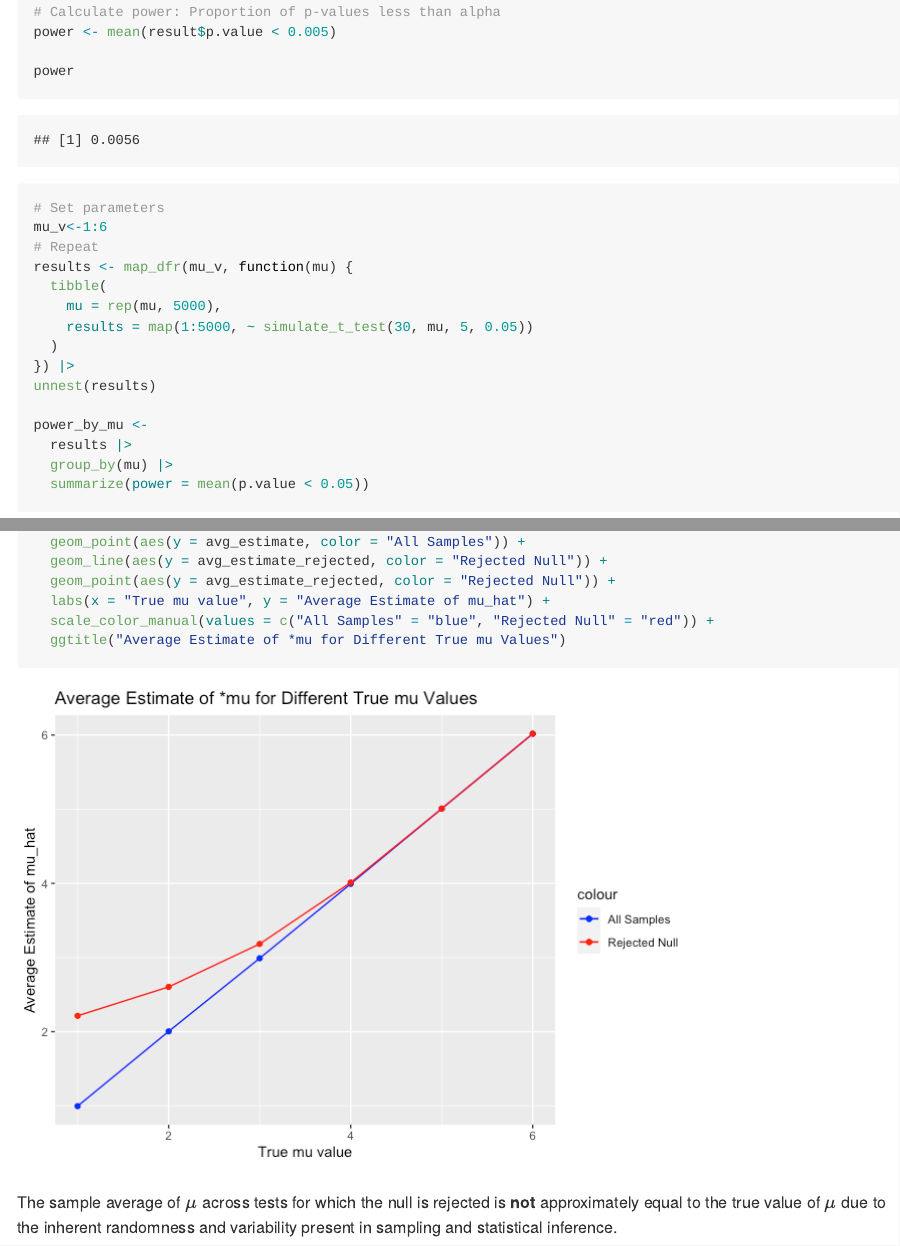
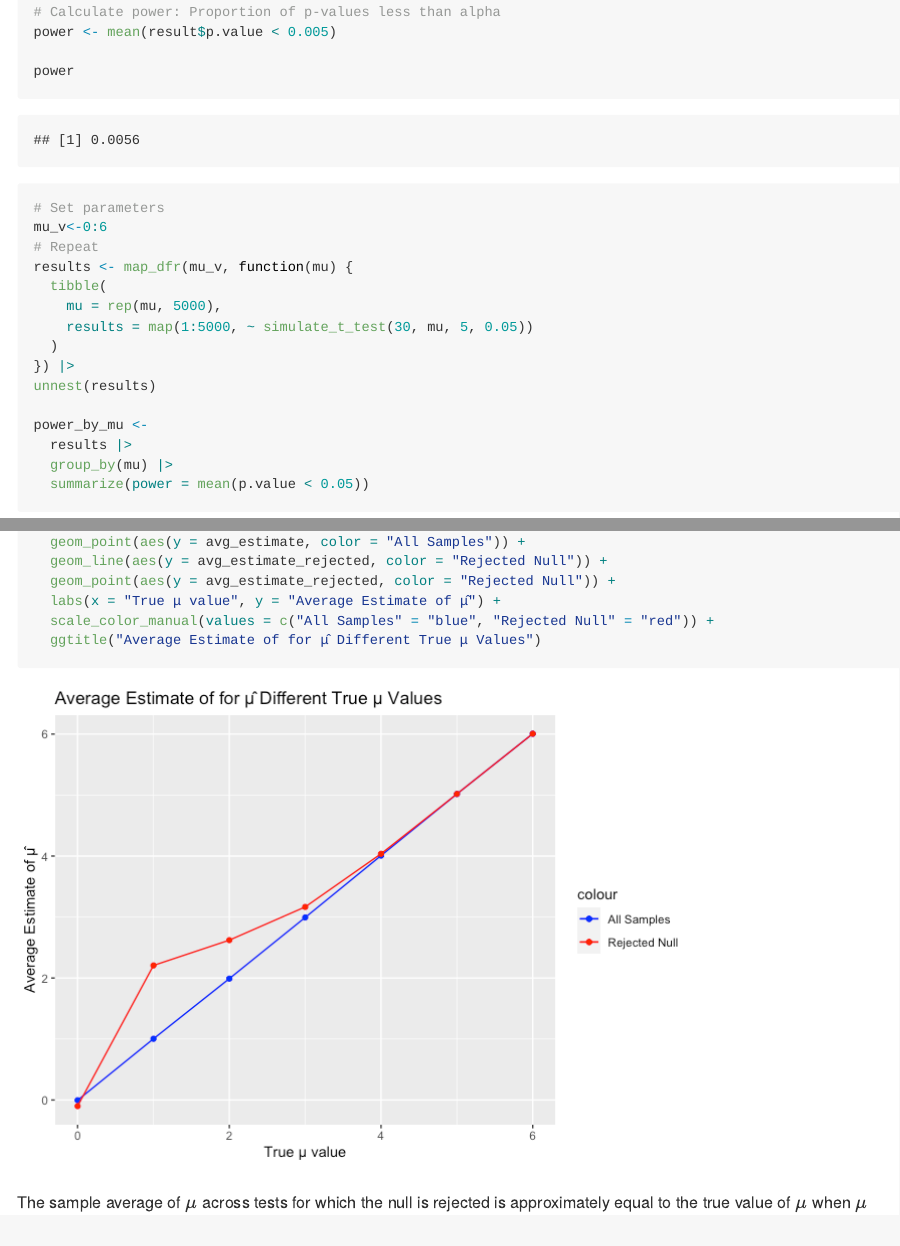
Before and after one commit to sw3866/p8105_hw5_sw3866, an R Markdown document (Homework5.Rmd): the page in a window 1100 px wide, from 5670 px down, and a second part further down, joined at a grey line. The pictures show the output file Homework5.md that the author committed with the source, drawn offline in the style of GitHub.

Commit message:
updata explaination for the last question

````diff
--- a/Homework5.Rmd
+++ b/Homework5.Rmd
@@ -83,7 +83,7 @@ power <- mean(result$p.value < 0.005)
 power
 
 # Set parameters
-mu_v<-1:6
+mu_v<-0:6
 # Repeat
 results <- map_dfr(mu_v, function(mu) {
   tibble(
@@ -130,9 +130,8 @@ ggplot(combined_data, aes(x = mu)) +
   geom_point(aes(y = avg_estimate, color = "All Samples")) +
   geom_line(aes(y = avg_estimate_rejected, color = "Rejected Null")) +
   geom_point(aes(y = avg_estimate_rejected, color = "Rejected Null")) +
-  labs(x = "True mu value", y = "Average Estimate of mu_hat") +
+  labs(x = "True μ value", y = "Average Estimate of μ̂") +
   scale_color_manual(values = c("All Samples" = "blue", "Rejected Null" = "red")) +
-  ggtitle("Average Estimate of *mu for Different True mu Values")
+  ggtitle("Average Estimate of for μ̂ Different True μ Values")
 ```
 
-The sample average of $\mu$ across tests for which the null is rejected is **not** approximately equal to the true value of $\mu$ due to the inherent randomness and variability present in sampling and statistical inference.
````
Also changed, not shown: Homework5.md, Homework5_files/figure-gfm/unnamed-chunk-7-1.png, Homework5_files/figure-gfm/unnamed-chunk-8-1.png, Homework5.Rmd (11 more changed lines).
